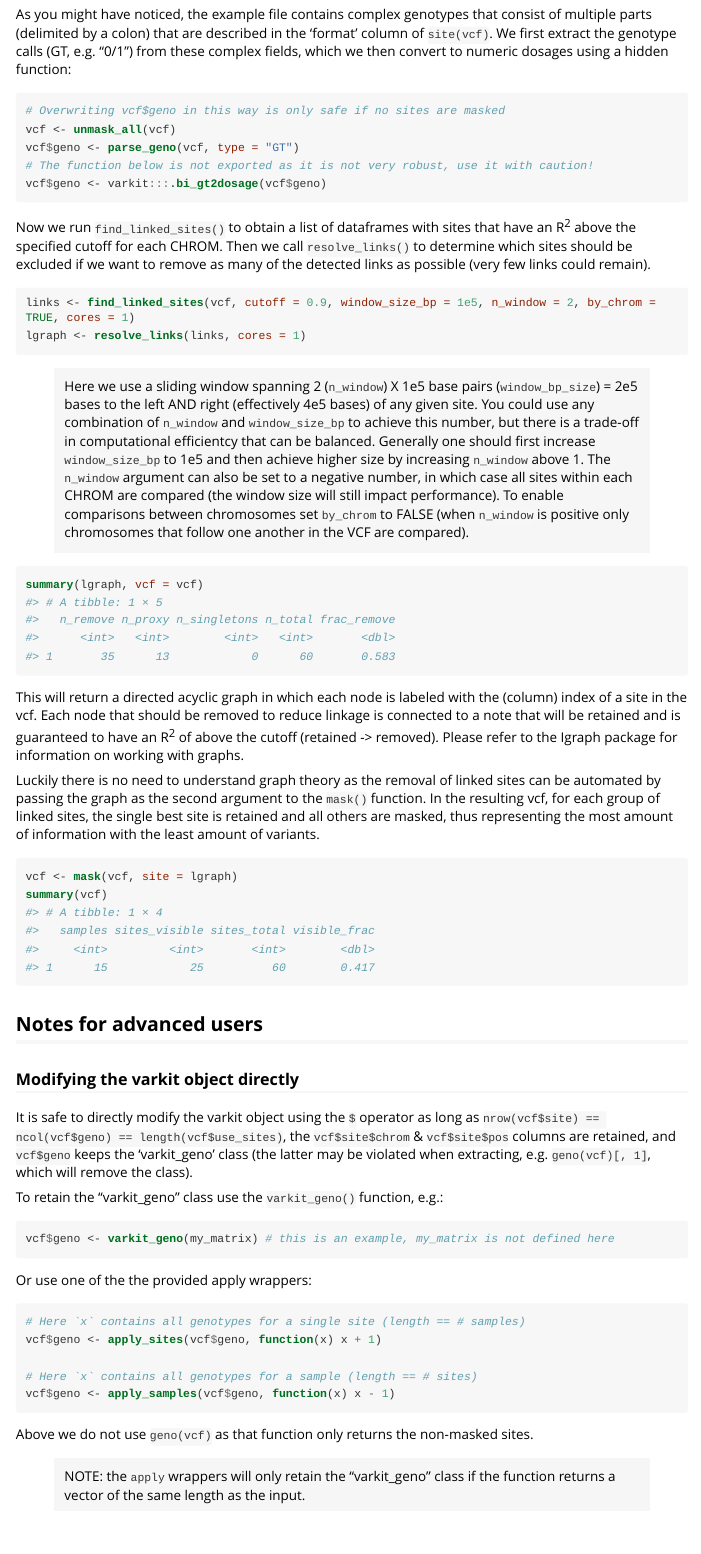
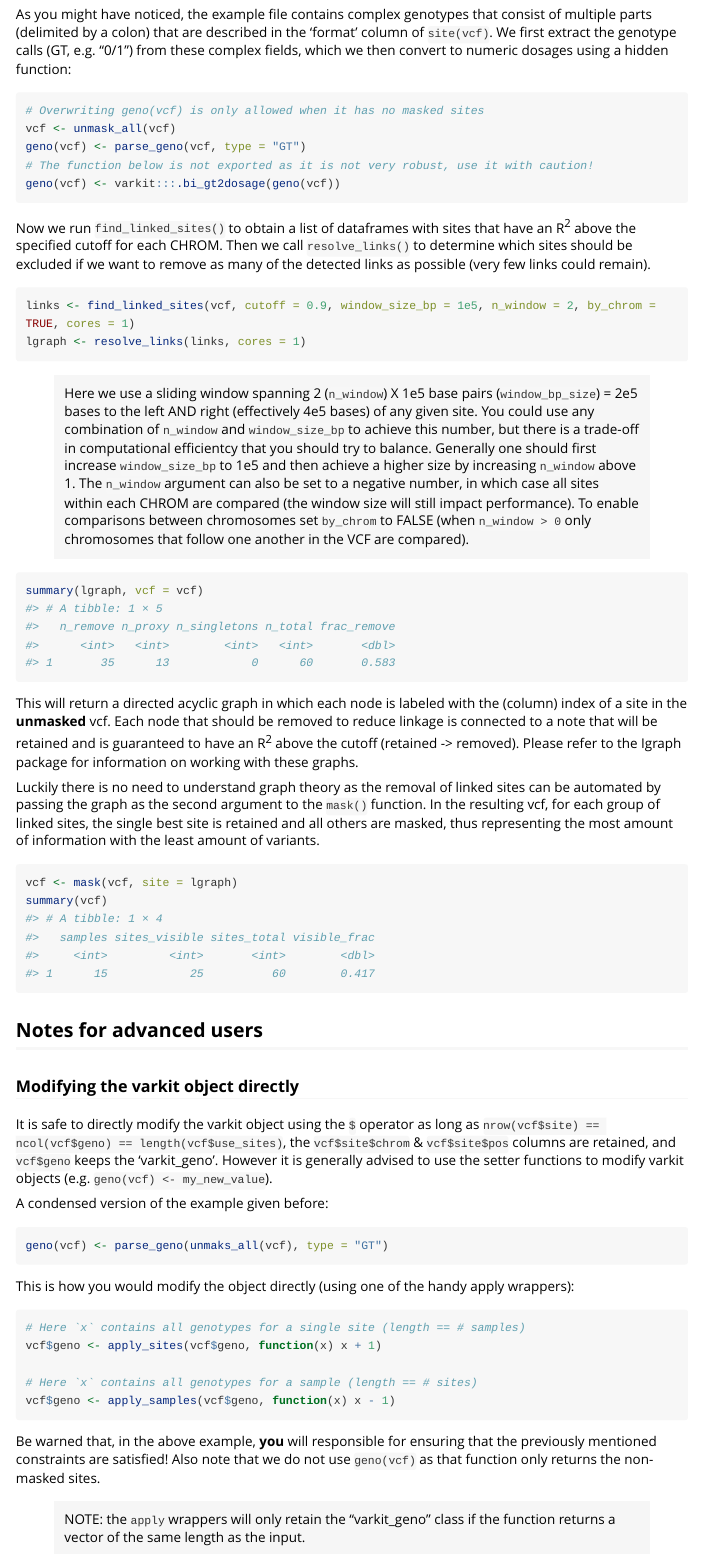
Before and after one commit to DennieTeMolder/VarKit, an R Markdown document (vignettes/varkit.Rmd): the page in a window 1100 px wide, from 9580 px down before the commit and from 9540 px down after it, so that both start at the same text. The pictures show the output file doc/varkit.html that the author committed with the source, opened offline; long lines of code are wrapped.

Commit message:
varkit.Rmd: update vignettes to reflect changes

````diff
--- a/vignettes/varkit.Rmd
+++ b/vignettes/varkit.Rmd
@@ -259,11 +259,11 @@ consist of multiple parts (delimited by a colon) that are described in the
 a hidden function:
 
 ```{r convert_geno}
-# Overwriting vcf$geno in this way is only safe if no sites are masked
+# Overwriting geno(vcf) is only allowed when it has no masked sites
 vcf <- unmask_all(vcf)
-vcf$geno <- parse_geno(vcf, type = "GT")
+geno(vcf) <- parse_geno(vcf, type = "GT")
 # The function below is not exported as it is not very robust, use it with caution!
-vcf$geno <- varkit:::.bi_gt2dosage(vcf$geno)
+geno(vcf) <- varkit:::.bi_gt2dosage(geno(vcf))
 ```
 
 Now we run `find_linked_sites()` to obtain a list of dataframes with sites that
@@ -280,23 +280,23 @@ lgraph <- resolve_links(links, cores = 1)
 > (`window_bp_size`) = 2e5 bases to the left AND right (effectively 4e5 bases)
 > of any given site. You could use any combination of `n_window` and
 > `window_size_bp` to achieve this number, but there is a trade-off in
-> computational efficientcy that can be balanced. Generally one should first
-> increase `window_size_bp` to 1e5 and then achieve higher size by increasing
-> `n_window` above 1. The `n_window` argument can also be set to a negative
-> number, in which case all sites within each CHROM are compared (the window
-> size will still impact performance). To enable comparisons between chromosomes
-> set `by_chrom` to FALSE (when `n_window` is positive only chromosomes
-> that follow one another in the VCF are compared).
+> computational efficientcy that you should try to balance. Generally one should
+> first increase `window_size_bp` to 1e5 and then achieve a higher size by
+> increasing `n_window` above 1. The `n_window` argument can also be set to a
+> negative number, in which case all sites within each CHROM are compared (the
+> window size will still impact performance). To enable comparisons between
+> chromosomes set `by_chrom` to FALSE (when `n_window > 0` only chromosomes that
+> follow one another in the VCF are compared).
 
 ```{r linked_sites_summary}
 summary(lgraph, vcf = vcf)
 ```
 
 This will return a directed acyclic graph in which each node is labeled with the
-(column) index of a site in the vcf. Each node that should be removed to reduce
-linkage is connected to a note that will be retained and is guaranteed to have
-an R^2^ of above the cutoff (retained -> removed). Please refer to the Igraph
-package for information on working with graphs.
+(column) index of a site in the **unmasked** vcf. Each node that should be
+removed to reduce linkage is connected to a note that will be retained and is
+guaranteed to have an R^2^ above the cutoff (retained -> removed). Please refer
+to the Igraph package for information on working with these graphs.
 
 Luckily there is no need to understand graph theory as the removal of linked
 sites can be automated by passing the graph as the second argument to the
@@ -314,17 +314,17 @@ summary(vcf)
 
 It is safe to directly modify the varkit object using the `$` operator as long
 as `nrow(vcf$site) == ncol(vcf$geno) == length(vcf$use_sites)`, the
-`vcf$site$chrom` & `vcf$site$pos` columns are retained, and `vcf$geno` keeps
-the 'varkit_geno' class (the latter may be violated when extracting, e.g.
-`geno(vcf)[, 1]`, which will remove the class).
+`vcf$site$chrom` & `vcf$site$pos` columns are retained, and `vcf$geno` keeps the
+'varkit_geno'. However it is generally advised to use the setter functions to
+modify varkit objects (e.g. `geno(vcf) <- my_new_value`).
 
-To retain the "varkit_geno" class use the `varkit_geno()` function, e.g.:
+A condensed version of the example given before:
 
 ```{r advanced_geno, eval = FALSE}
-vcf$geno <- varkit_geno(my_matrix) # this is an example, my_matrix is not defined here
+geno(vcf) <- parse_geno(unmaks_all(vcf), type = "GT")
 ```
 
-Or use one of the the provided apply wrappers:
+This is how you would modify the object directly (using one of the handy apply wrappers):
 
 ```{r apply}
 # Here `x` contains all genotypes for a single site (length == # samples)
@@ -334,7 +334,9 @@ vcf$geno <- apply_sites(vcf$geno, function(x) x + 1)
 vcf$geno <- apply_samples(vcf$geno, function(x) x - 1)
 ```
 
-Above we do not use `geno(vcf)` as that function only returns the non-masked sites.
+Be warned that, in the above example, **you** will responsible for ensuring that
+the previously mentioned constraints are satisfied! Also note that we do not use
+`geno(vcf)` as that function only returns the non-masked sites.
 
 > NOTE: the `apply` wrappers will only retain the "varkit_geno" class if the
 > function returns a vector of the same length as the input.
````
Also changed, not shown: doc/varkit.html, vignettes/varkit.Rmd (2 more changed lines).
